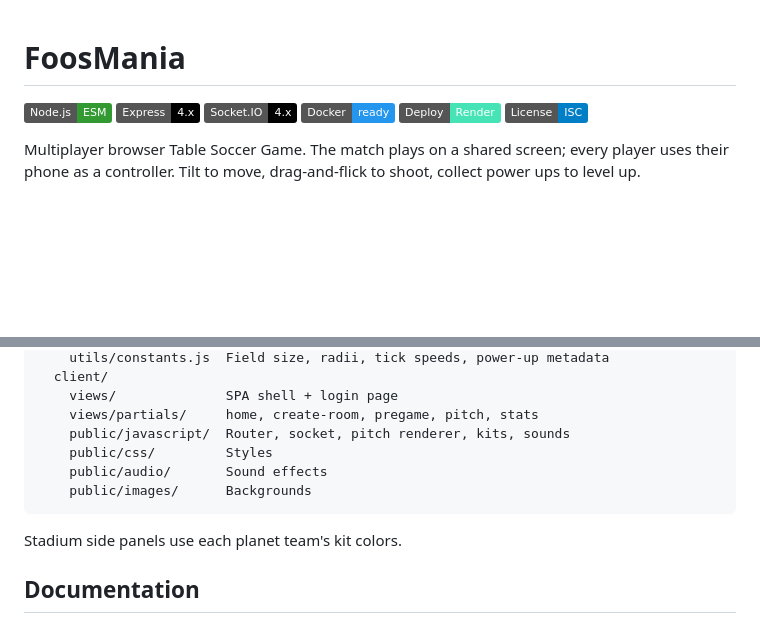
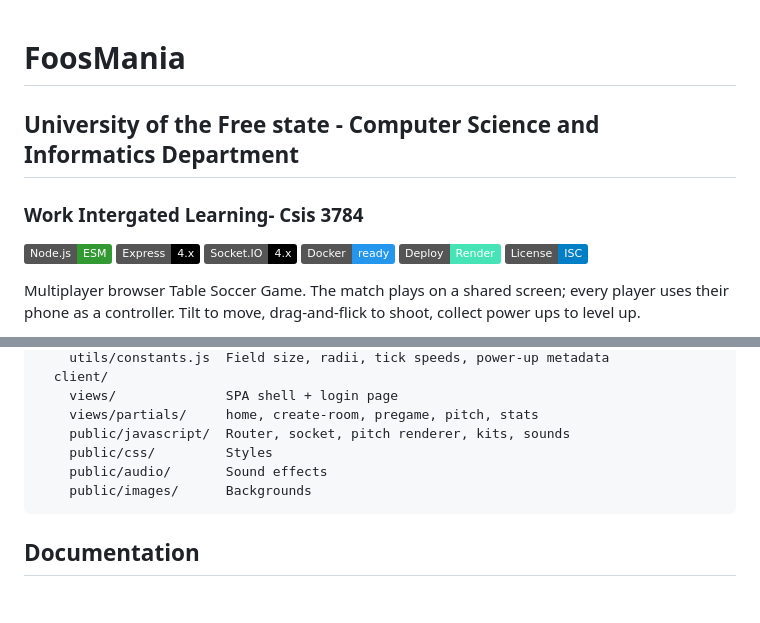
Before and after one commit to TumishoDiketane/FoosMania, a Markdown page: README.md, 2 parts joined by grey strips. Rendered like a GitHub page; badges without logos; blank space fills up the shorter version.

````diff
--- a/README.md
+++ b/README.md
@@ -1,4 +1,6 @@
 # FoosMania
+## University of the Free state - Computer Science and Informatics Department
+### Work Intergated Learning- Csis 3784
 
 [![Node.js](https://img.shields.io/badge/Node.js-ESM-339933?logo=node.js&logoColor=white)](https://nodejs.org/)
 [![Express](https://img.shields.io/badge/Express-4.x-000000?logo=express&logoColor=white)](https://expressjs.com/)
@@ -91,8 +93,6 @@ src/
     public/images/      Backgrounds
 ```
 
-Stadium side panels use each planet team's kit colors.
-
 ## Documentation
 
 - [`docs/sockets.md`](docs/sockets.md) — the Socket.IO event protocol
````
